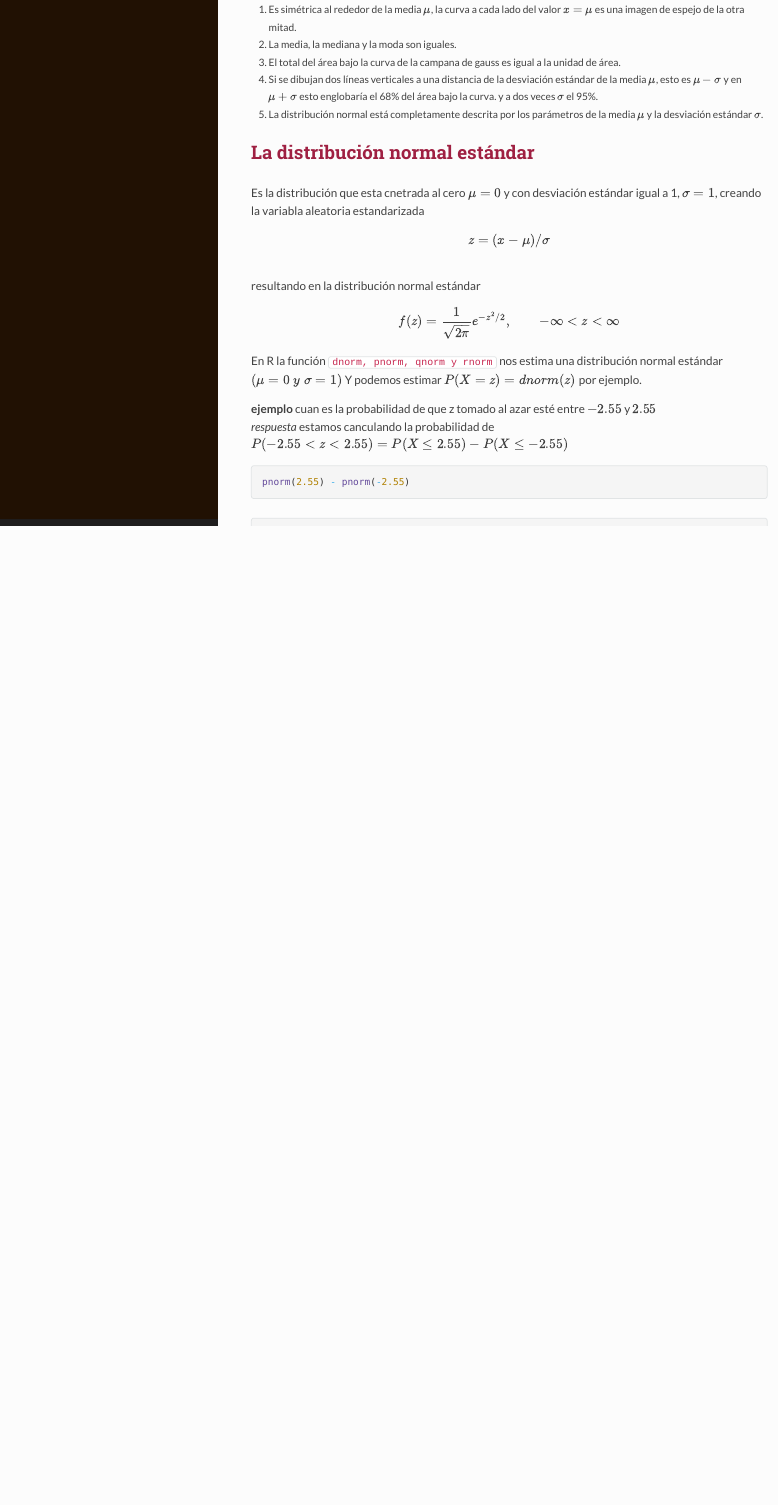
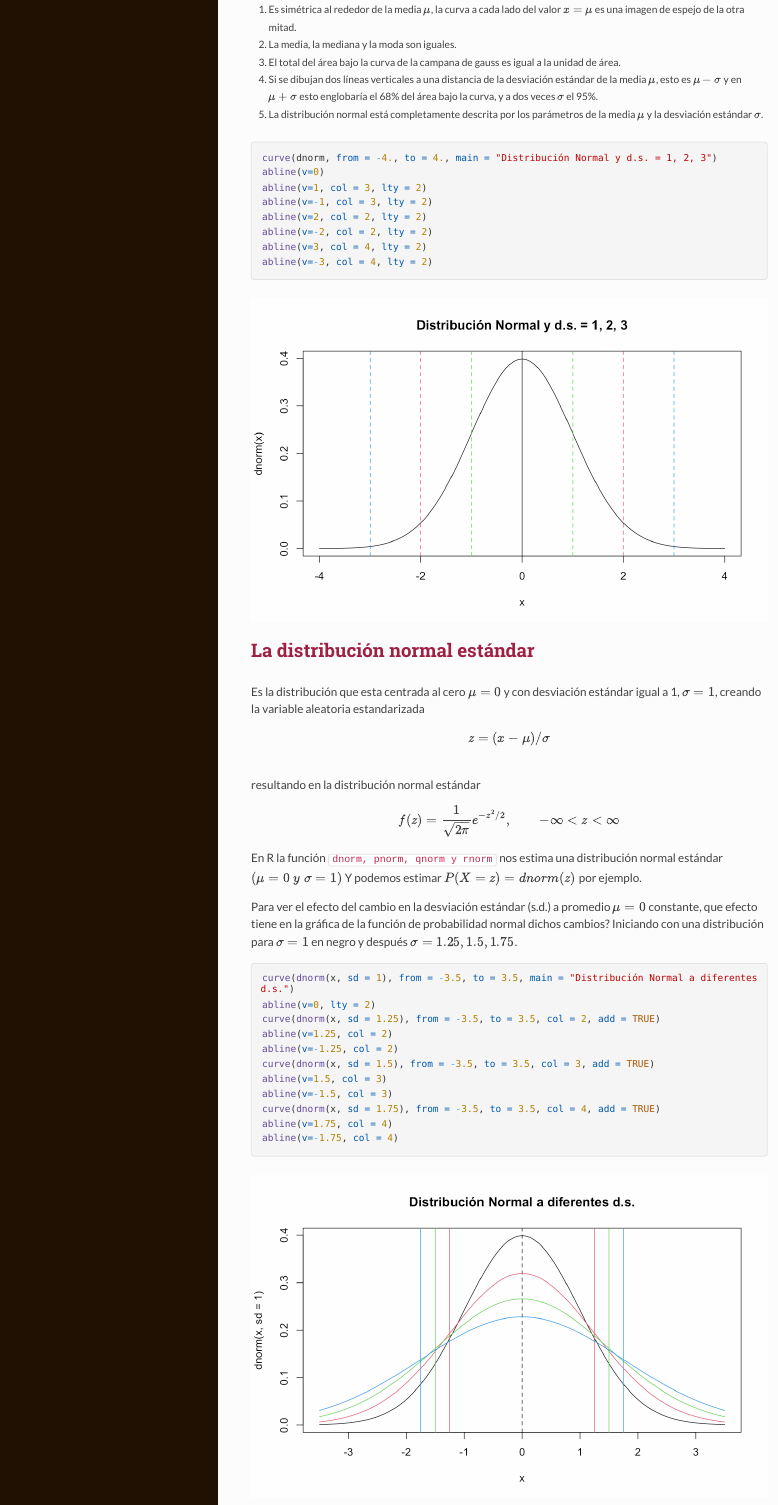
Before and after one commit to vicmat005/ProbEstad2021, an R Markdown document (DistribProb/DistribProb.Rmd): the page in a window 1100 px wide, from 6790 px down. The pictures show the output file DistribProb/DistribProb.html that the author committed with the source, opened offline; long lines of code are wrapped.

Commit message:
New plots
Normal dist examp

````diff
--- a/DistribProb/DistribProb.Rmd
+++ b/DistribProb/DistribProb.Rmd
@@ -203,20 +203,44 @@ en la ecuación anterior $\pi$ y $e$ son los múneros irracionales iguales a $3.
 1. Es simétrica al rededor de la media $\mu$, la curva a cada lado del valor $x=\mu$ es una imagen de espejo de la otra mitad.
 2. La media, la mediana y la moda son iguales.
 3. El total del área bajo la curva de la campana de gauss es igual a la unidad de área.
-4. Si se dibujan dos líneas verticales a una distancia de la desviación estándar de la media $\mu$, esto es $\mu - \sigma$ y en $\mu + \sigma$ esto englobaría el 68% del área bajo la curva. y a dos veces $\sigma$ el 95%.
+4. Si se dibujan dos líneas verticales a una distancia de la desviación estándar de la media $\mu$, esto es $\mu - \sigma$ y en $\mu + \sigma$ esto englobaría el 68% del área bajo la curva, y a dos veces $\sigma$ el 95%.
 5. La distribución normal está completamente descrita por los parámetros de la media $\mu$ y la desviación estándar $\sigma$.
+```{r}
+curve(dnorm, from = -4., to = 4., main = "Distribución Normal y d.s. = 1, 2, 3")
+abline(v=0)
+abline(v=1, col = 3, lty = 2)
+abline(v=-1, col = 3, lty = 2)
+abline(v=2, col = 2, lty = 2)
+abline(v=-2, col = 2, lty = 2)
+abline(v=3, col = 4, lty = 2)
+abline(v=-3, col = 4, lty = 2)
+```
 
 ## La distribución normal estándar
-Es la distribución que esta cnetrada al cero $\mu = 0$ y con desviación estándar igual a 1, $\sigma = 1$, creando la variabla aleatoria estandarizada
-
+Es la distribución que esta centrada al cero $\mu = 0$ y con desviación estándar igual a 1, $\sigma = 1$, creando la variable aleatoria estandarizada
 $$ z = (x - \mu)/\sigma $$
 resultando en la distribución normal estándar
 $$ f(z) = \frac{1}{\sqrt{2\pi}} e^{-z^2/2}, \hspace{20pt} -\infty < z < \infty $$
 
 En R la función `dnorm, pnorm, qnorm y rnorm` nos estima una distribución normal estándar $(\mu = 0 \; y \; \sigma = 1)$ Y podemos estimar $P(X=z) = dnorm(z)$ por ejemplo.
 
-**ejemplo** cuan es la probabilidad de que z tomado al azar esté entre $-2.55$ y $2.55$
-*respuesta* estamos canculando la probabilidad de $P(-2.55 < z < 2.55) = P(X \leq 2.55) - P(X \leq -2.55)$
+Para ver el efecto del cambio en la desviación estándar (s.d.) a promedio $\mu = 0$ constante, que efecto tiene en la gráfica de la función de probabilidad normal dichos cambios?  Iniciando con una distribución para $\sigma = 1$ en negro y después $\sigma = 1.25, 1.5, 1.75$.
+```{r}
+curve(dnorm(x, sd = 1), from = -3.5, to = 3.5, main = "Distribución Normal a diferentes d.s.")
+abline(v=0, lty = 2)
+curve(dnorm(x, sd = 1.25), from = -3.5, to = 3.5, col = 2, add = TRUE)
+abline(v=1.25, col = 2)
+abline(v=-1.25, col = 2)
+curve(dnorm(x, sd = 1.5), from = -3.5, to = 3.5, col = 3, add = TRUE)
+abline(v=1.5, col = 3)
+abline(v=-1.5, col = 3)
+curve(dnorm(x, sd = 1.75), from = -3.5, to = 3.5, col = 4, add = TRUE)
+abline(v=1.75, col = 4)
+abline(v=-1.75, col = 4)
+```
+
+**ejemplo** cual es la probabilidad de que z tomado al azar esté entre $-2.55$ y $2.55$?
+*respuesta* estamos calculando la probabilidad de $P(-2.55 < z < 2.55) = P(X \leq 2.55) - P(X \leq -2.55)$
 ```{r}
 pnorm(2.55) - pnorm(-2.55)
 ```
````
Also changed, not shown: DistribProb/DistribProb.html, DistribProb/DistribProb_files/figure-html/unnamed-chunk-10-1.png (added), DistribProb/DistribProb_files/figure-html/unnamed-chunk-9-1.png (added), 12 other files.
